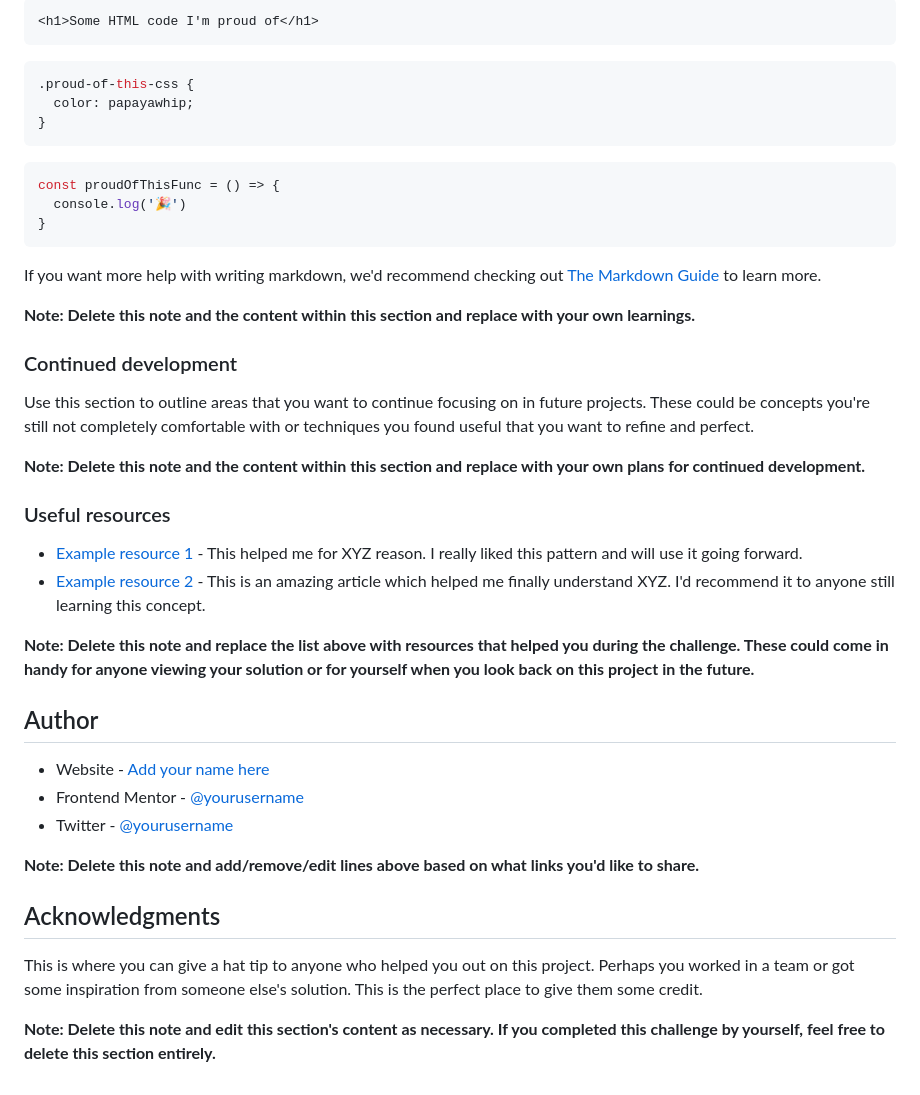
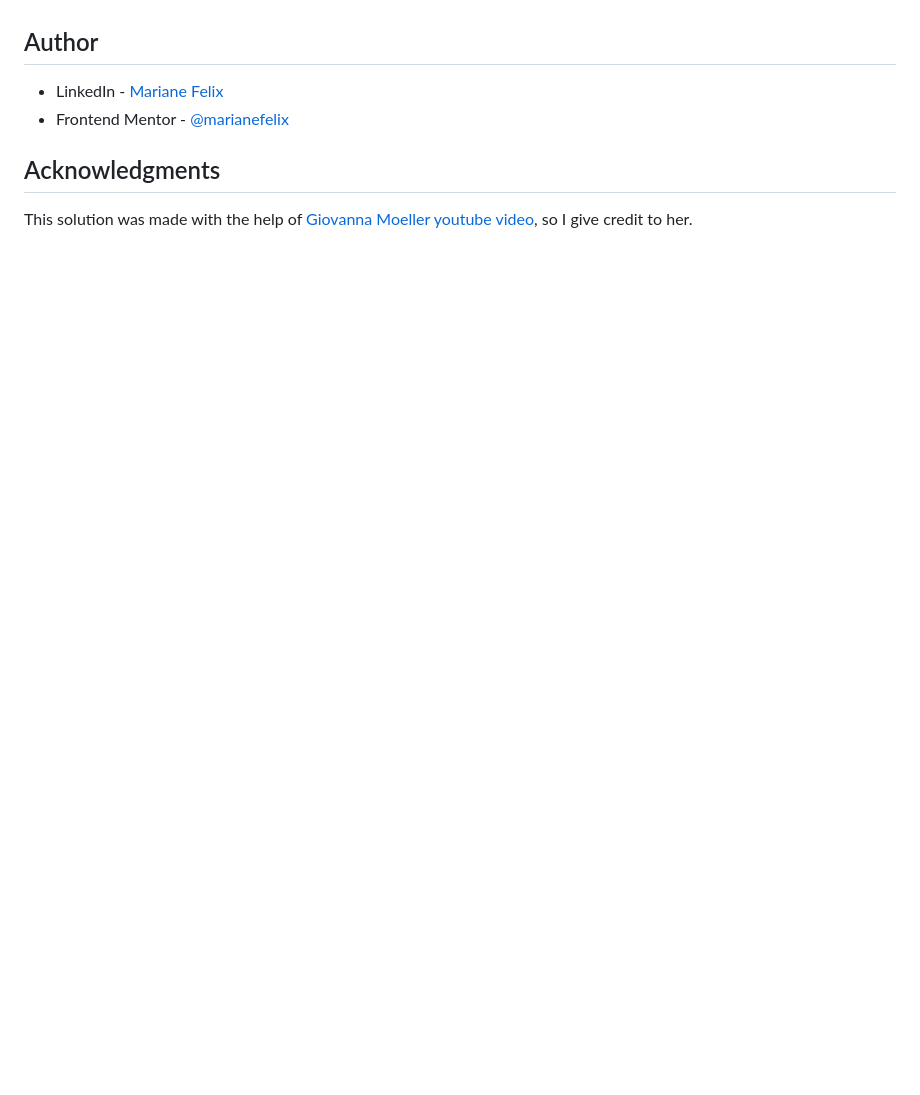
Before and after one commit to marianefelix/order-summary-component, a Markdown page: README.md, the part around the change printed below. Rendered like a GitHub page; blank space fills up the shorter version.

````diff
--- a/README.md
+++ b/README.md
@@ -67,44 +32,9 @@ To see how you can add code snippets, see below:
-```html
-<h1>Some HTML code I'm proud of</h1>
-```
-```css
-.proud-of-this-css {
-  color: papayawhip;
-}
-```
-```js
-const proudOfThisFunc = () => {
-  console.log('🎉')
-}
-```
-
-If you want more help with writing markdown, we'd recommend checking out [The Markdown Guide](https://www.markdownguide.org/) to learn more.
-
-**Note: Delete this note and the content within this section and replace with your own learnings.**
-
-### Continued development
-
-Use this section to outline areas that you want to continue focusing on in future projects. These could be concepts you're still not completely comfortable with or techniques you found useful that you want to refine and perfect.
-
-**Note: Delete this note and the content within this section and replace with your own plans for continued development.**
-
-### Useful resources
-
-- [Example resource 1](https://www.example.com) - This helped me for XYZ reason. I really liked this pattern and will use it going forward.
-- [Example resource 2](https://www.example.com) - This is an amazing article which helped me finally understand XYZ. I'd recommend it to anyone still learning this concept.
-
-**Note: Delete this note and replace the list above with resources that helped you during the challenge. These could come in handy for anyone viewing your solution or for yourself when you look back on this project in the future.**
 
 ## Author
 
-- Website - [Add your name here](https://www.your-site.com)
-- Frontend Mentor - [@yourusername](https://www.frontendmentor.io/profile/yourusername)
-- Twitter - [@yourusername](https://www.twitter.com/yourusername)
-
-**Note: Delete this note and add/remove/edit lines above based on what links you'd like to share.**
+- LinkedIn - [Mariane Felix](https://www.linkedin.com/in/mariane-felix/)
+- Frontend Mentor - [@marianefelix](https://www.frontendmentor.io/profile/marianefelix)
 
 ## Acknowledgments
 
-This is where you can give a hat tip to anyone who helped you out on this project. Perhaps you worked in a team or got some inspiration from someone else's solution. This is the perfect place to give them some credit.
-
-**Note: Delete this note and edit this section's content as necessary. If you completed this challenge by yourself, feel free to delete this section entirely.**
+This solution was made with the help of [Giovanna Moeller](https://github.com/giovannamoeller) [youtube video](https://www.youtube.com/watch?v=ap_KHxw4Q_E), so I give credit to her.
````
Also changed, not shown: other parts of README.md (+4 -39 lines), .github/screenshot.png (added).
